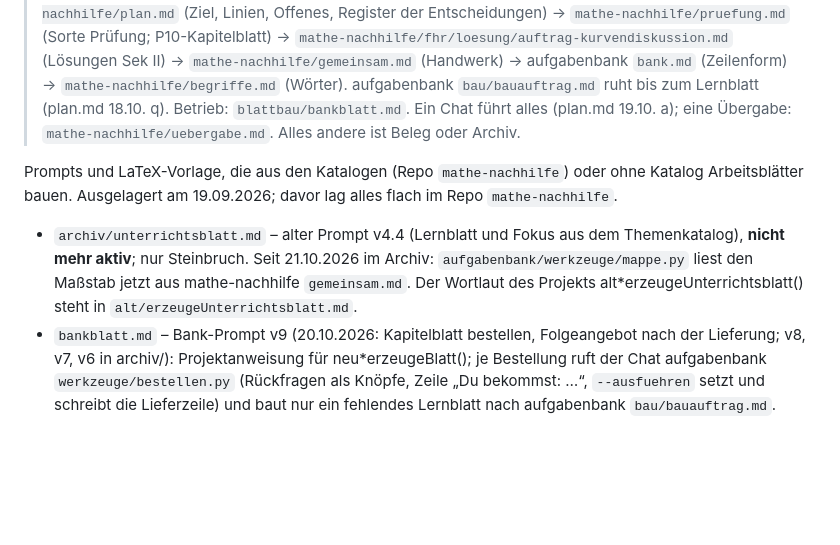
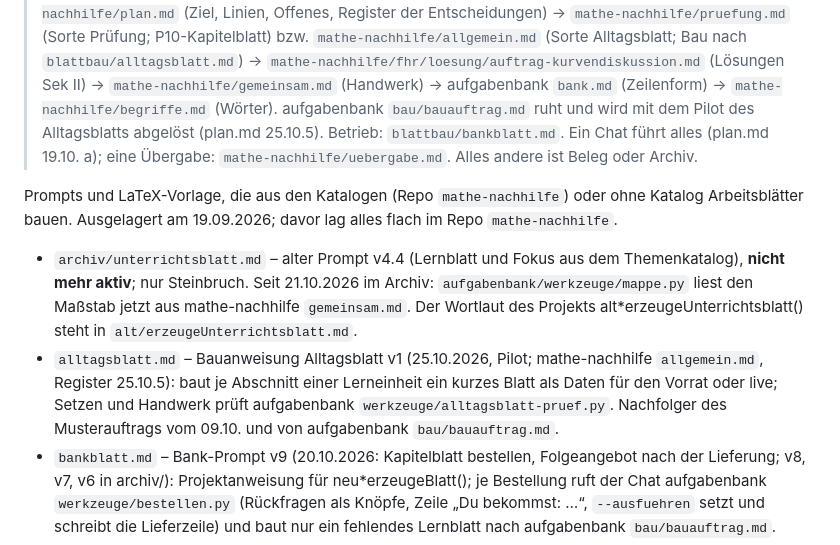
Before and after one commit to hz-0801/blattbau, a Markdown page: README.md, the part around one of its changes. Rendered like a GitHub page; blank space fills up the shorter version.

```diff
--- a/README.md
+++ b/README.md
@@ -4,19 +4,21 @@
 > Dateien, in dieser Rangfolge: `mathe-nachhilfe/plan.md` (Ziel, Linien,
 > Offenes, Register der Entscheidungen) → `mathe-nachhilfe/pruefung.md`
-> (Sorte Prüfung; P10-Kapitelblatt) →
+> (Sorte Prüfung; P10-Kapitelblatt) bzw. `mathe-nachhilfe/allgemein.md`
+> (Sorte Alltagsblatt; Bau nach `blattbau/alltagsblatt.md`) →
 > `mathe-nachhilfe/fhr/loesung/auftrag-kurvendiskussion.md` (Lösungen
 > Sek II) → `mathe-nachhilfe/gemeinsam.md` (Handwerk) → aufgabenbank
 > `bank.md` (Zeilenform) → `mathe-nachhilfe/begriffe.md` (Wörter).
-> aufgabenbank `bau/bauauftrag.md` ruht bis zum Lernblatt (plan.md
-> 18.10. q). Betrieb: `blattbau/bankblatt.md`. Ein Chat führt alles
-> (plan.md 19.10. a); eine Übergabe: `mathe-nachhilfe/uebergabe.md`. Alles
-> andere ist Beleg oder Archiv.
+> aufgabenbank `bau/bauauftrag.md` ruht und wird mit dem Pilot des
+> Alltagsblatts abgelöst (plan.md 25.10.5). Betrieb: `blattbau/bankblatt.md`.
+> Ein Chat führt alles (plan.md 19.10. a); eine Übergabe:
+> `mathe-nachhilfe/uebergabe.md`. Alles andere ist Beleg oder Archiv.
 
 Prompts und LaTeX-Vorlage, die aus den Katalogen (Repo `mathe-nachhilfe`) oder ohne
 Katalog Arbeitsblätter bauen. Ausgelagert am 19.09.2026; davor lag alles flach im
 Repo `mathe-nachhilfe`.
 
 - `archiv/unterrichtsblatt.md` – alter Prompt v4.4 (Lernblatt und Fokus aus dem Themenkatalog), **nicht mehr aktiv**; nur Steinbruch. Seit 21.10.2026 im Archiv: `aufgabenbank/werkzeuge/mappe.py` liest den Maßstab jetzt aus mathe-nachhilfe `gemeinsam.md`. Der Wortlaut des Projekts alt*erzeugeUnterrichtsblatt() steht in `alt/erzeugeUnterrichtsblatt.md`.
+- `alltagsblatt.md` – Bauanweisung Alltagsblatt v1 (25.10.2026, Pilot; mathe-nachhilfe `allgemein.md`, Register 25.10.5): baut je Abschnitt einer Lerneinheit ein kurzes Blatt als Daten für den Vorrat oder live; Setzen und Handwerk prüft aufgabenbank `werkzeuge/alltagsblatt-pruef.py`. Nachfolger des Musterauftrags vom 09.10. und von aufgabenbank `bau/bauauftrag.md`.
 - `bankblatt.md` – Bank-Prompt v9 (20.10.2026: Kapitelblatt bestellen, Folgeangebot nach der Lieferung; v8, v7, v6 in archiv/): Projektanweisung für neu*erzeugeBlatt(); je Bestellung ruft der Chat aufgabenbank `werkzeuge/bestellen.py` (Rückfragen als Knöpfe, Zeile „Du bekommst: …“, `--ausfuehren` setzt und schreibt die Lieferzeile) und baut nur ein fehlendes Lernblatt nach aufgabenbank `bau/bauauftrag.md`.
 - `alt/erzeugePruefungsblatt.md`, `alt/erzeugeUnterrichtsblatt.md` – Wortlaut der beiden alt*-Projekte (Stand 20.10.2026, vom Lehrer übergeben), nur zum Nachlesen; die alt*-Projekte bleiben in Gebrauch, bis neu*erzeugeBlatt() Alltagsblatt und Sek II liefert.
 - `archiv/pruefungsblatt.md` – alter Prompt für P10-Hefte aus dem msa-Katalog; seit 19.10.2026 im Archiv, **nicht mehr aktiv**; nur Steinbruch.
```
Also changed, not shown: other parts of README.md (+1 -1 lines), alltagsblatt.md (added, +132 -0 lines).
